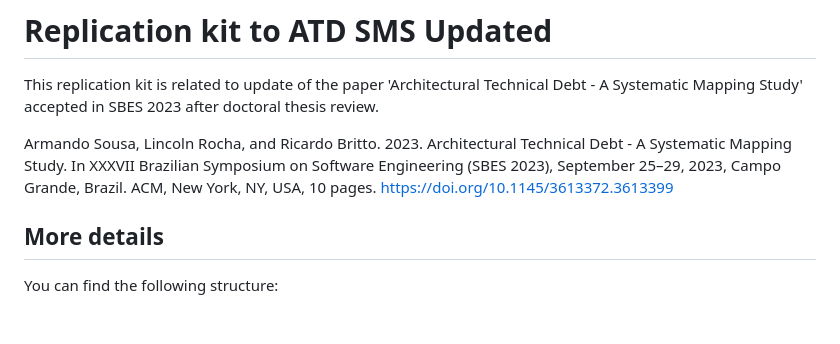
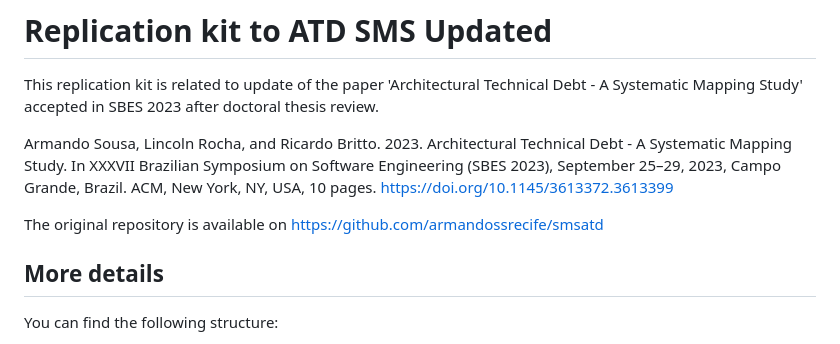
Before and after one commit to Technical-Debt-Large-Scale/smsatd2, a Markdown page: README.md, the part around the change. Drawn GitHub-style; blank space fills up the shorter version.

```diff
--- a/README.md
+++ b/README.md
@@ -3,6 +3,8 @@
 This replication kit is related to update of the paper 'Architectural Technical Debt - A Systematic Mapping Study' accepted in SBES 2023 after doctoral thesis review.
 
 Armando Sousa, Lincoln Rocha, and Ricardo Britto. 2023. Architectural Technical Debt - A Systematic Mapping Study. In XXXVII Brazilian Symposium on Software Engineering (SBES 2023), September 25–29, 2023, Campo Grande, Brazil. ACM, New York, NY, USA, 10 pages. https://doi.org/10.1145/3613372.3613399
+
+The original repository is available on https://github.com/armandossrecife/smsatd
 
 ## More details
 
```
